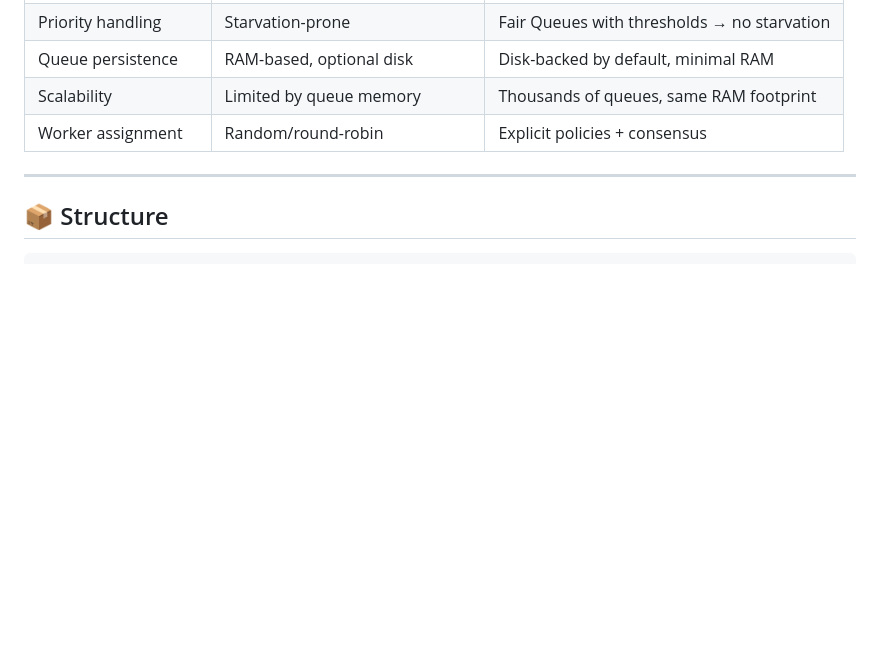
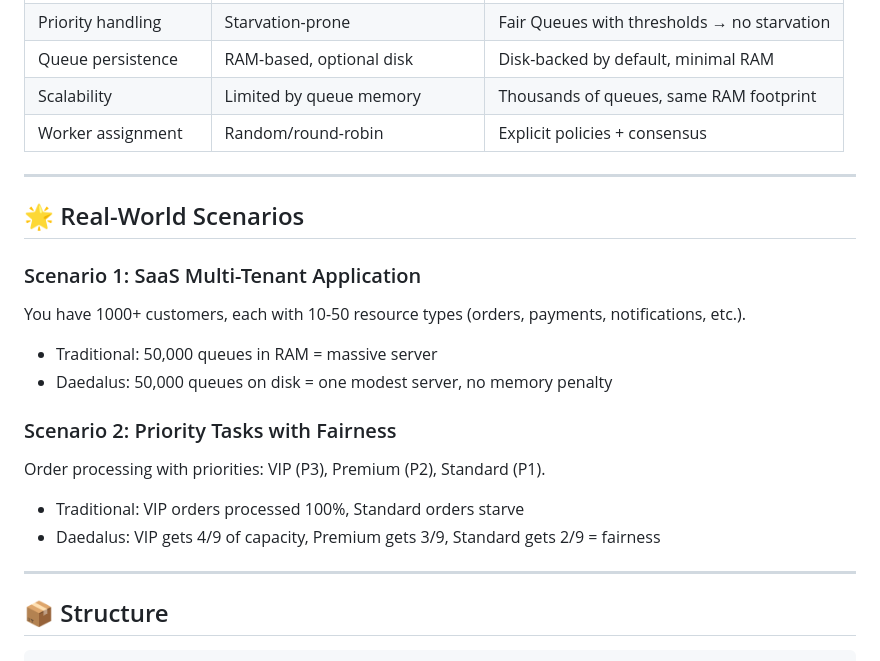
Before and after one commit to angel-zguerrero/daedalus-orchestrator, a Markdown page: README.md, the part around the change. Drawn GitHub-style; blank space fills up the shorter version.

Commit message:
Add real-world scenarios to README
Added real-world scenarios demonstrating the advantages of Daedalus over traditional queue systems.

```diff
--- a/README.md
+++ b/README.md
@@ -139,6 +139,18 @@ await sdk.createWorker({
 | Scalability | Limited by queue memory | Thousands of queues, same RAM footprint|
 | Worker assignment | Random/round-robin | Explicit policies + consensus|
 
+---
+## 🌟 Real-World Scenarios
+
+### Scenario 1: SaaS Multi-Tenant Application
+You have 1000+ customers, each with 10-50 resource types (orders, payments, notifications, etc.).
+- Traditional: 50,000 queues in RAM = massive server
+- Daedalus: 50,000 queues on disk = one modest server, no memory penalty
+
+### Scenario 2: Priority Tasks with Fairness
+Order processing with priorities: VIP (P3), Premium (P2), Standard (P1).
+- Traditional: VIP orders processed 100%, Standard orders starve
+- Daedalus: VIP gets 4/9 of capacity, Premium gets 3/9, Standard gets 2/9 = fairness
 ---
 
 ## 📦 Structure
```
